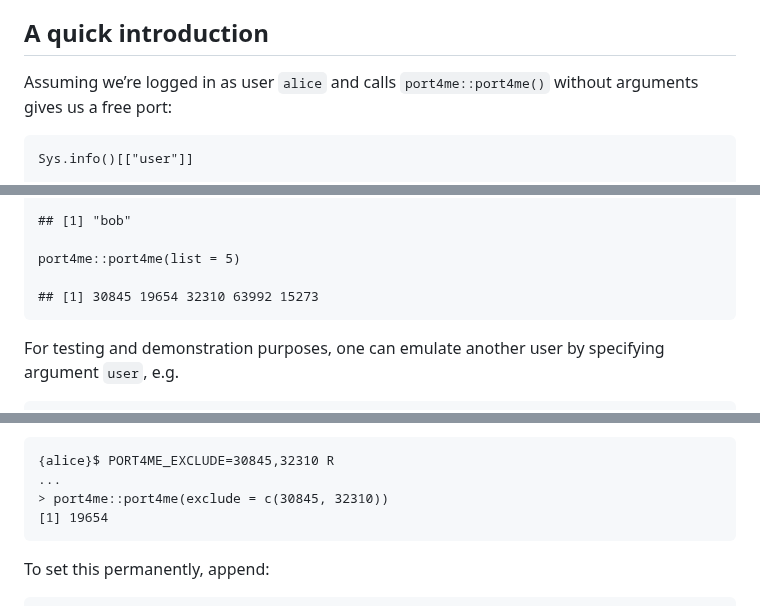
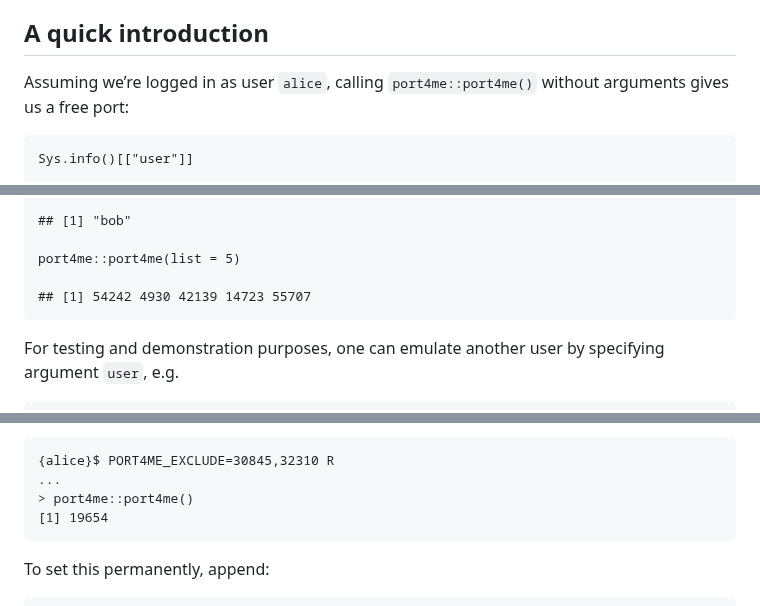
Before and after one commit to HenrikBengtsson/port4me, a Markdown page: r/README.md, 3 parts joined by grey strips. GitHub-like rendering.

Commit message:
fix typos in r readme

```diff
--- a/r/README.md
+++ b/r/README.md
@@ -45,7 +45,7 @@ implementation language.
 
 ## A quick introduction
 
-Assuming we’re logged in as user `alice` and calls `port4me::port4me()`
+Assuming we’re logged in as user `alice`, calling `port4me::port4me()`
 without arguments gives us a free port:
 
     Sys.info()[["user"]]
@@ -101,7 +101,7 @@ scanned:
 
     port4me::port4me(list = 5)
 
-    ## [1] 30845 19654 32310 63992 15273
+    ## [1] 54242 4930 42139 14723 55707
 
 For testing and demonstration purposes, one can emulate another user by
 specifying argument `user`, e.g.
@@ -170,7 +170,7 @@ them via environment variable `PORT4ME_EXCLUDE`, e.g.
 
     {alice}$ PORT4ME_EXCLUDE=30845,32310 R
     ...
-    > port4me::port4me(exclude = c(30845, 32310))
+    > port4me::port4me()
     [1] 19654
 
 To set this permanently, append:
```
Also changed, not shown: other parts of r/README.md (+1 -1 lines).
